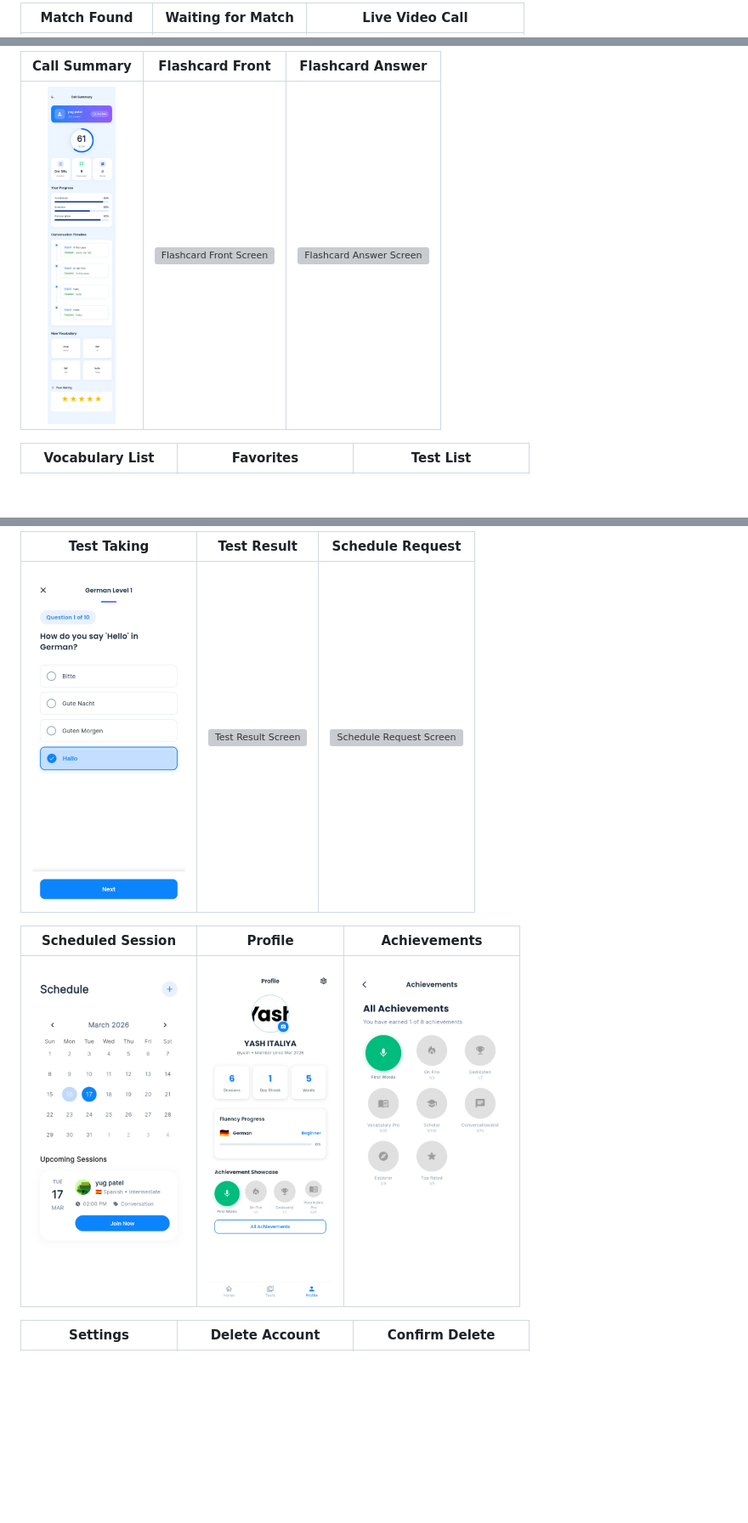
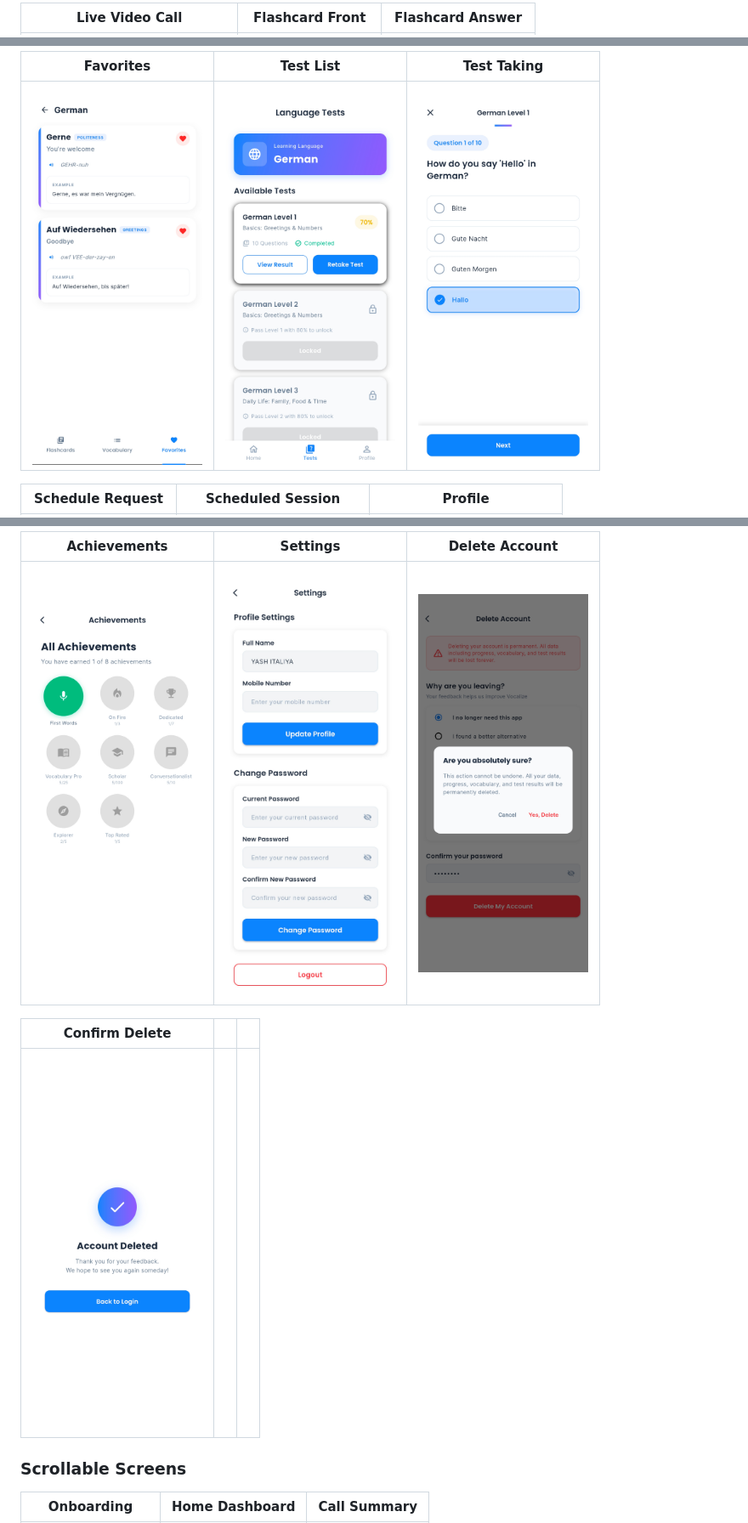
Before and after one commit to yashitaliya/Vocalize, a Markdown page: README.md, 3 parts joined by grey strips. Shown at 85% size. Drawn GitHub-style; blank space fills up the shorter version; grey boxes are pictures that could not be loaded.

Commit message:
Fix layout distortion by grouping scrollable screens and reverting to width=200

```diff
--- a/README.md
+++ b/README.md
@@ -37,3 +39,3 @@ The app has **24 user-facing screens** and **1 bottom-navigation shell** (`MainS
 
-| Match Found | Waiting for Match | Live Video Call |
+| Live Video Call | Flashcard Front | Flashcard Answer |
 | :---: | :---: | :---: |
@@ -41,7 +43,7 @@ The app has **24 user-facing screens** and **1 bottom-navigation shell** (`MainS
 
-| Call Summary | Flashcard Front | Flashcard Answer |
+| Favorites | Test List | Test Taking |
 | :---: | :---: | :---: |
-| <img src="docs/screenshots/call-summary.jpg" height="400" alt="Call Summary Screen" /> | <img src="docs/screenshots/flashcards-front.jpg" height="400" alt="Flashcard Front Screen" /> | <img src="docs/screenshots/flashcards-answer.jpg" height="400" alt="Flashcard Answer Screen" /> |
+| <img src="docs/screenshots/vocab-favourite.jpg" width="200" alt="Favorites Screen" /> | <img src="docs/screenshots/test-list.jpg" width="200" alt="Test List Screen" /> | <img src="docs/screenshots/test-taking.jpg" width="200" alt="Test Taking Screen" /> |
 
-| Vocabulary List | Favorites | Test List |
+| Schedule Request | Scheduled Session | Profile |
 | :---: | :---: | :---: |
@@ -49,11 +51,13 @@ The app has **24 user-facing screens** and **1 bottom-navigation shell** (`MainS
 
-| Test Taking | Test Result | Schedule Request |
+| Achievements | Settings | Delete Account |
 | :---: | :---: | :---: |
-| <img src="docs/screenshots/test-taking.jpg" height="400" alt="Test Taking Screen" /> | <img src="docs/screenshots/test-result.jpg" height="400" alt="Test Result Screen" /> | <img src="docs/screenshots/schedule-request.jpg" height="400" alt="Schedule Request Screen" /> |
+| <img src="docs/screenshots/achievements.jpg" width="200" alt="Achievements Screen" /> | <img src="docs/screenshots/settings.jpg" width="200" alt="Settings Screen" /> | <img src="docs/screenshots/delete-screen.jpg" width="200" alt="Delete Screen" /> |
 
-| Scheduled Session | Profile | Achievements |
+| Confirm Delete | | |
 | :---: | :---: | :---: |
-| <img src="docs/screenshots/schedule-session.jpg" height="400" alt="Scheduled Session Screen" /> | <img src="docs/screenshots/profile.jpg" height="400" alt="Profile Screen" /> | <img src="docs/screenshots/achievements.jpg" height="400" alt="Achievements Screen" /> |
+| <img src="docs/screenshots/confirm-delete.jpg" width="200" alt="Confirm Delete Screen" /> | | |
 
-| Settings | Delete Account | Confirm Delete |
+### Scrollable Screens
+
+| Onboarding | Home Dashboard | Call Summary |
 | :---: | :---: | :---: |
```
Also changed, not shown: other parts of README.md (+12 -6 lines).
